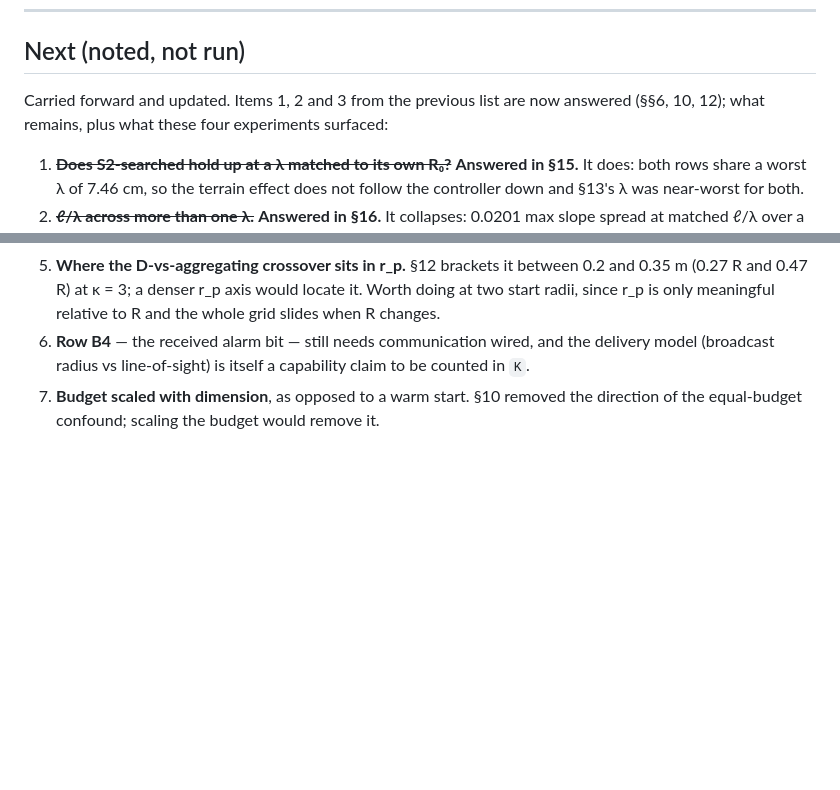
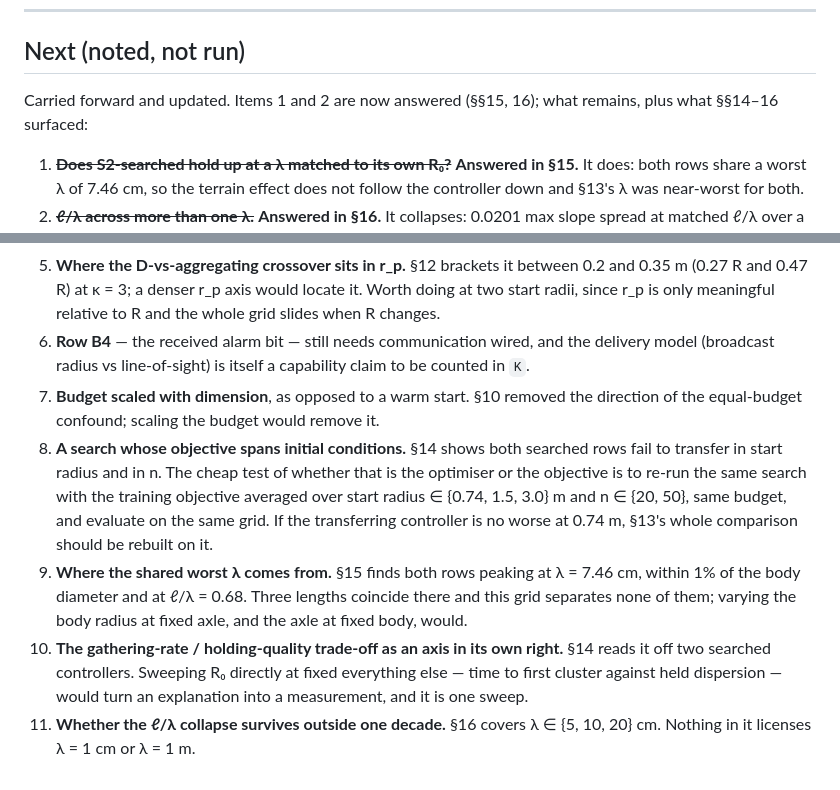
Before and after one commit to DirenDenizYildirim/Minimal, a Markdown page: docs/findings.md, 2 parts joined by grey strips. GitHub-like rendering; blank space fills up the shorter version.

```diff
--- a/docs/findings.md
+++ b/docs/findings.md
@@ -1543,8 +1543,8 @@ Figure: `figures/terrain_lambda_collapse.png`
 
 ## Next (noted, not run)
 
-Carried forward and updated. Items 1, 2 and 3 from the previous list are now
-answered (§§6, 10, 12); what remains, plus what these four experiments surfaced:
+Carried forward and updated. Items 1 and 2 are now answered (§§15, 16); what
+remains, plus what §§14–16 surfaced:
 
 1. ~~**Does S2-searched hold up at a λ matched to its own R₀?**~~ **Answered in
    §15.** It does: both rows share a worst λ of 7.46 cm, so the terrain effect
@@ -1565,3 +1565,20 @@ answered (§§6, 10, 12); what remains, plus what these four experiments surface
    claim to be counted in `K`.
 7. **Budget scaled with dimension**, as opposed to a warm start. §10 removed the
    direction of the equal-budget confound; scaling the budget would remove it.
+8. **A search whose objective spans initial conditions.** §14 shows both searched
+   rows fail to transfer in start radius and in n. The cheap test of whether that
+   is the optimiser or the objective is to re-run the same search with the
+   training objective averaged over start radius ∈ {0.74, 1.5, 3.0} m and
+   n ∈ {20, 50}, same budget, and evaluate on the same grid. If the transferring
+   controller is no worse at 0.74 m, §13's whole comparison should be rebuilt on
+   it.
+9. **Where the shared worst λ comes from.** §15 finds both rows peaking at
+   λ = 7.46 cm, within 1% of the body diameter and at ℓ/λ = 0.68. Three lengths
+   coincide there and this grid separates none of them; varying the body radius
+   at fixed axle, and the axle at fixed body, would.
+10. **The gathering-rate / holding-quality trade-off as an axis in its own
+    right.** §14 reads it off two searched controllers. Sweeping R₀ directly at
+    fixed everything else — time to first cluster against held dispersion — would
+    turn an explanation into a measurement, and it is one sweep.
+11. **Whether the ℓ/λ collapse survives outside one decade.** §16 covers
+    λ ∈ {5, 10, 20} cm. Nothing in it licenses λ = 1 cm or λ = 1 m.
```
Also changed, not shown: docs/literature-corrections.md (+40 -0 lines).
